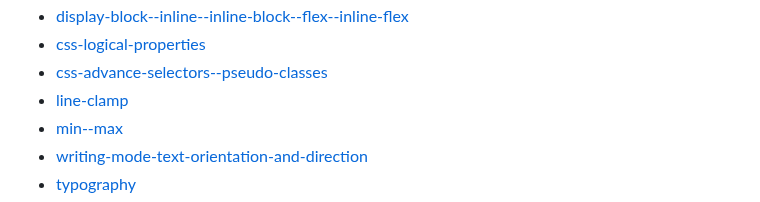
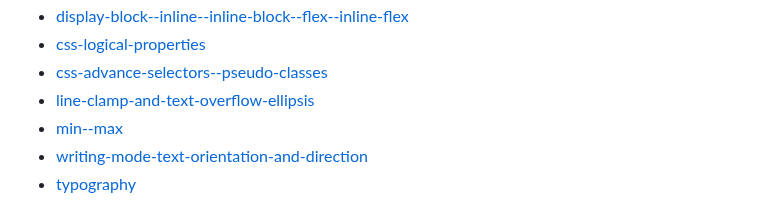
Before and after one commit to workLokeshVishwakarma/git-learning, a Markdown page: CSS-README.md, the part around the change. Drawn GitHub-style.

```diff
--- a/CSS-README.md
+++ b/CSS-README.md
@@ -4,7 +4,7 @@
 - [display-block--inline--inline-block--flex--inline-flex](#display-block--inline--inline-block--flex--inline-flex)
 - [css-logical-properties](#css-logical-properties)
 - [css-advance-selectors--pseudo-classes](#css-advance-selectors--pseudo-classes)
-- [line-clamp](#line-clamp)
+- [line-clamp-and-text-overflow-ellipsis](#line-clamp-and-text-overflow-ellipsis)
 - [min--max](#min--max)
 - [writing-mode-text-orientation-and-direction](#writing-mode-text-orientation-and-direction)
 - [typography](#Typography)
```
